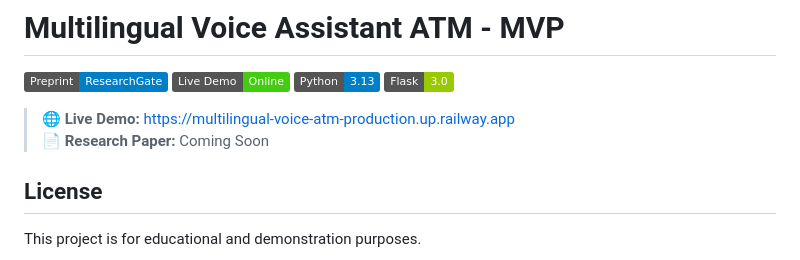
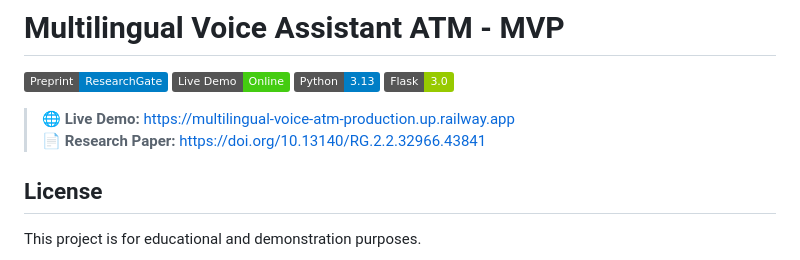
Before and after one commit to Zenvila/Multilingual-voice-ATM, a Markdown page: README.md, the part around the change. Drawn GitHub-style; badges without logos.

Commit message:
Add research paper DOI to README

```diff
--- a/README.md
+++ b/README.md
@@ -159,7 +159,7 @@ This creates an immutable chain of transactions that can be verified for integri
 [![Flask](https://img.shields.io/badge/Flask-3.0-green)](https://flask.palletsprojects.com)
 
 > 🌐 **Live Demo:** https://multilingual-voice-atm-production.up.railway.app
-> 📄 **Research Paper:** Coming Soon
+> 📄 **Research Paper:** https://doi.org/10.13140/RG.2.2.32966.43841
 
 
 ## License
```
